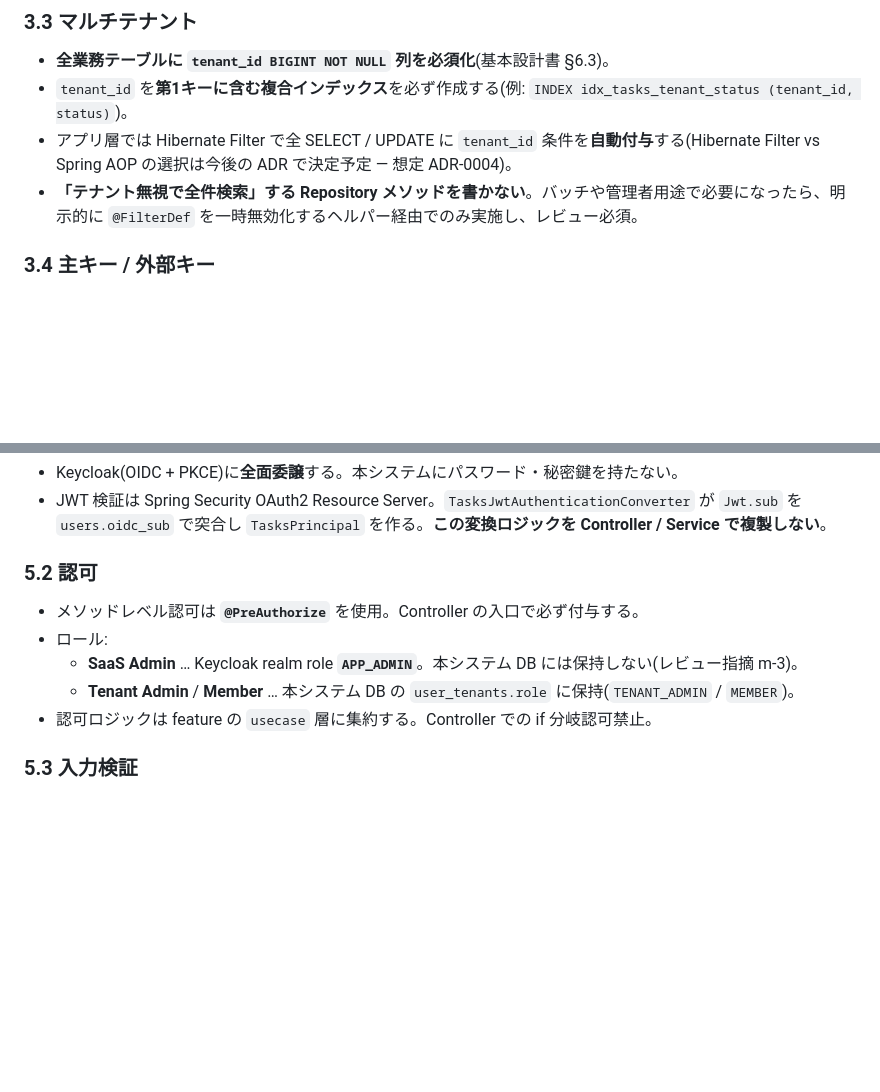
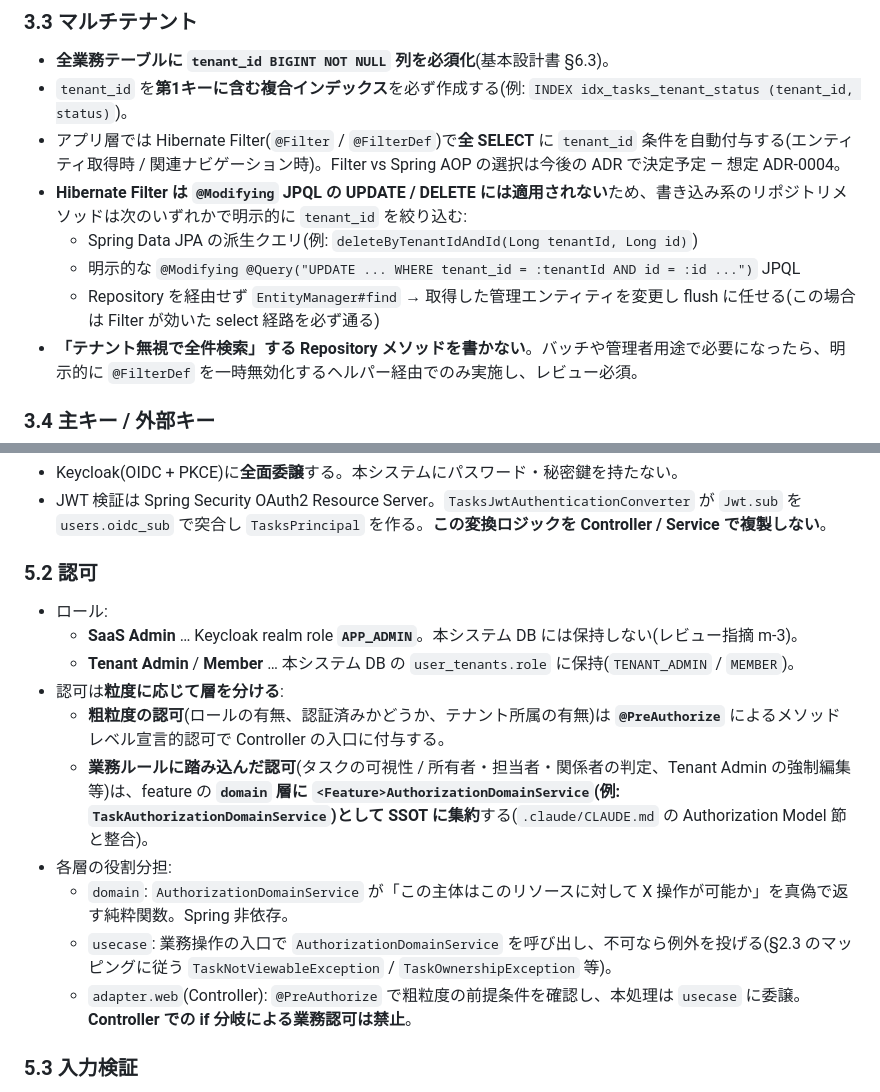
Before and after one commit to win2cot/tasks-webapi, a Markdown page: docs/specs/設計規約.md, 2 parts joined by grey strips. GitHub-like rendering; blank space fills up the shorter version.

Commit message:
docs: PR #135 第4弾レビュー指摘 5 点を反映
- 設計規約 §5.2: 認可ロジックを CLAUDE.md と整合(domain 層の AuthorizationDomainService が SSOT、usecase は呼び出し、@PreAuthorize は粗粒度のみ)(指摘#1)
- 設計規約 §3.3: Hibernate Filter は SELECT のみ自動付与、UPDATE / DELETE は派生クエリ / 明示 JPQL / EntityManager#find 経由で tenant_id を明示的に絞り込む旨を追記(指摘#2)
- コーディング規約 §6.2: ErrorResponse 型名の先行使用を解消し、戻り型は ADR(想定 ADR-0005)で確定する形に修正(指摘#3)
- コーディング規約 §9.4: クロステナントテストを GET=404 / PUT/PATCH/DELETE=403 に分割記述、レスポンス code までテスト範囲化(指摘#5)
- ADR-0002 §3: 再評価トリガーの「検知不能」を「Code Review をすり抜けて main にマージされた事案を 2 件以上観測する」に具体化(指摘#7)

```diff
--- a/docs/specs/設計規約.md
+++ b/docs/specs/設計規約.md
@@ -206,7 +206,11 @@ package xyz.dgz48.tasks.webapi.shared;
 
 - **全業務テーブルに `tenant_id BIGINT NOT NULL` 列を必須化**(基本設計書 §6.3)。
 - `tenant_id` を**第1キーに含む複合インデックス**を必ず作成する(例: `INDEX idx_tasks_tenant_status (tenant_id, status)`)。
-- アプリ層では Hibernate Filter で全 SELECT / UPDATE に `tenant_id` 条件を**自動付与**する(Hibernate Filter vs Spring AOP の選択は今後の ADR で決定予定 — 想定 ADR-0004)。
+- アプリ層では Hibernate Filter(`@Filter` / `@FilterDef`)で**全 SELECT** に `tenant_id` 条件を自動付与する(エンティティ取得時 / 関連ナビゲーション時)。Filter vs Spring AOP の選択は今後の ADR で決定予定 — 想定 ADR-0004。
+- **Hibernate Filter は `@Modifying` JPQL の UPDATE / DELETE には適用されない**ため、書き込み系のリポジトリメソッドは次のいずれかで明示的に `tenant_id` を絞り込む:
+  - Spring Data JPA の派生クエリ(例: `deleteByTenantIdAndId(Long tenantId, Long id)`)
+  - 明示的な `@Modifying @Query("UPDATE ... WHERE tenant_id = :tenantId AND id = :id ...")` JPQL
+  - Repository を経由せず `EntityManager#find` → 取得した管理エンティティを変更し flush に任せる(この場合は Filter が効いた select 経路を必ず通る)
 - **「テナント無視で全件検索」する Repository メソッドを書かない**。バッチや管理者用途で必要になったら、明示的に `@FilterDef` を一時無効化するヘルパー経由でのみ実施し、レビュー必須。
 
 ### 3.4 主キー / 外部キー
@@ -273,11 +277,16 @@ SaaS Admin は Keycloak realm role `APP_ADMIN` で管理され、本システム
 
 ### 5.2 認可
 
-- メソッドレベル認可は **`@PreAuthorize`** を使用。Controller の入口で必ず付与する。
 - ロール:
   - **SaaS Admin** … Keycloak realm role **`APP_ADMIN`**。本システム DB には保持しない(レビュー指摘 m-3)。
   - **Tenant Admin** / **Member** … 本システム DB の `user_tenants.role` に保持(`TENANT_ADMIN` / `MEMBER`)。
-- 認可ロジックは feature の `usecase` 層に集約する。Controller での if 分岐認可禁止。
+- 認可は**粒度に応じて層を分ける**:
+  - **粗粒度の認可**(ロールの有無、認証済みかどうか、テナント所属の有無)は **`@PreAuthorize`** によるメソッドレベル宣言的認可で Controller の入口に付与する。
+  - **業務ルールに踏み込んだ認可**(タスクの可視性 / 所有者・担当者・関係者の判定、Tenant Admin の強制編集等)は、feature の **`domain` 層に `<Feature>AuthorizationDomainService`(例: `TaskAuthorizationDomainService`)として SSOT に集約**する(`.claude/CLAUDE.md` の Authorization Model 節と整合)。
+- 各層の役割分担:
+  - `domain`: `AuthorizationDomainService` が「この主体はこのリソースに対して X 操作が可能か」を真偽で返す純粋関数。Spring 非依存。
+  - `usecase`: 業務操作の入口で `AuthorizationDomainService` を呼び出し、不可なら例外を投げる(§2.3 のマッピングに従う `TaskNotViewableException` / `TaskOwnershipException` 等)。
+  - `adapter.web`(Controller): `@PreAuthorize` で粗粒度の前提条件を確認し、本処理は `usecase` に委譲。**Controller での if 分岐による業務認可は禁止**。
 
 ### 5.3 入力検証
 
```
Also changed, not shown: docs/adr/0002-defer-archunit-adoption.md (+1 -1 lines), docs/specs/コーディング規約.md (+5 -2 lines).
